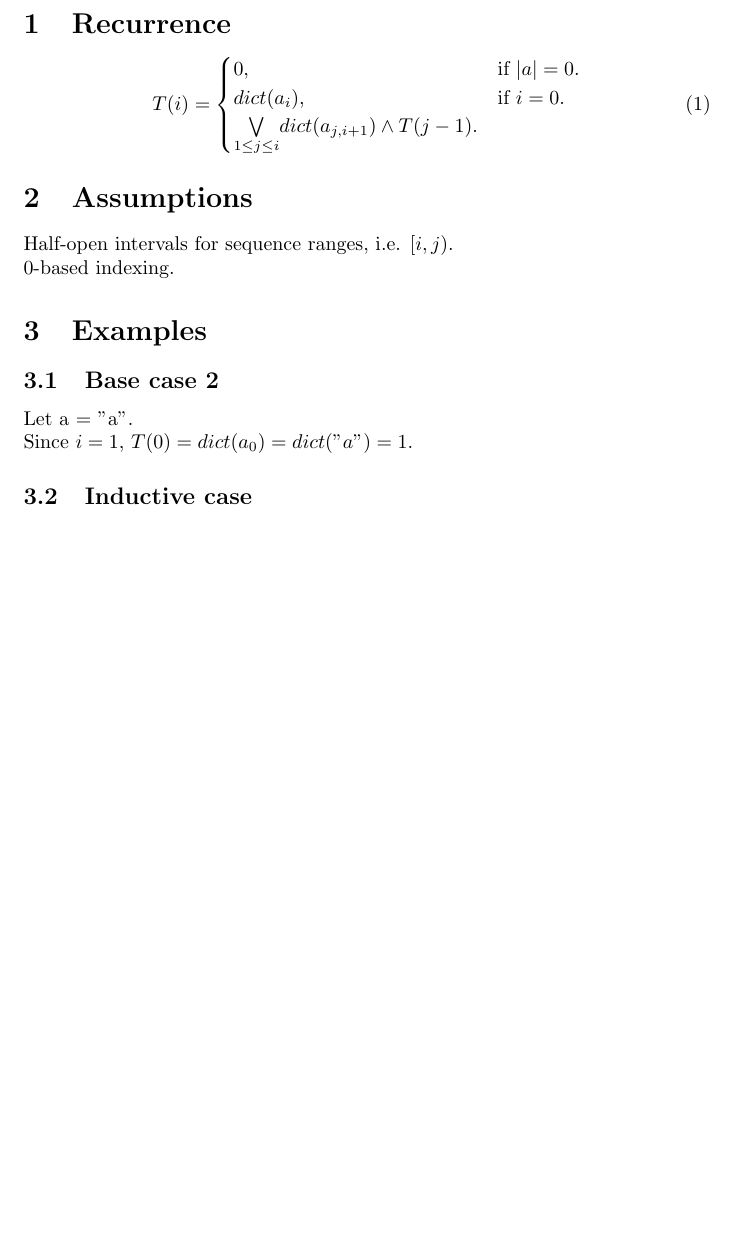
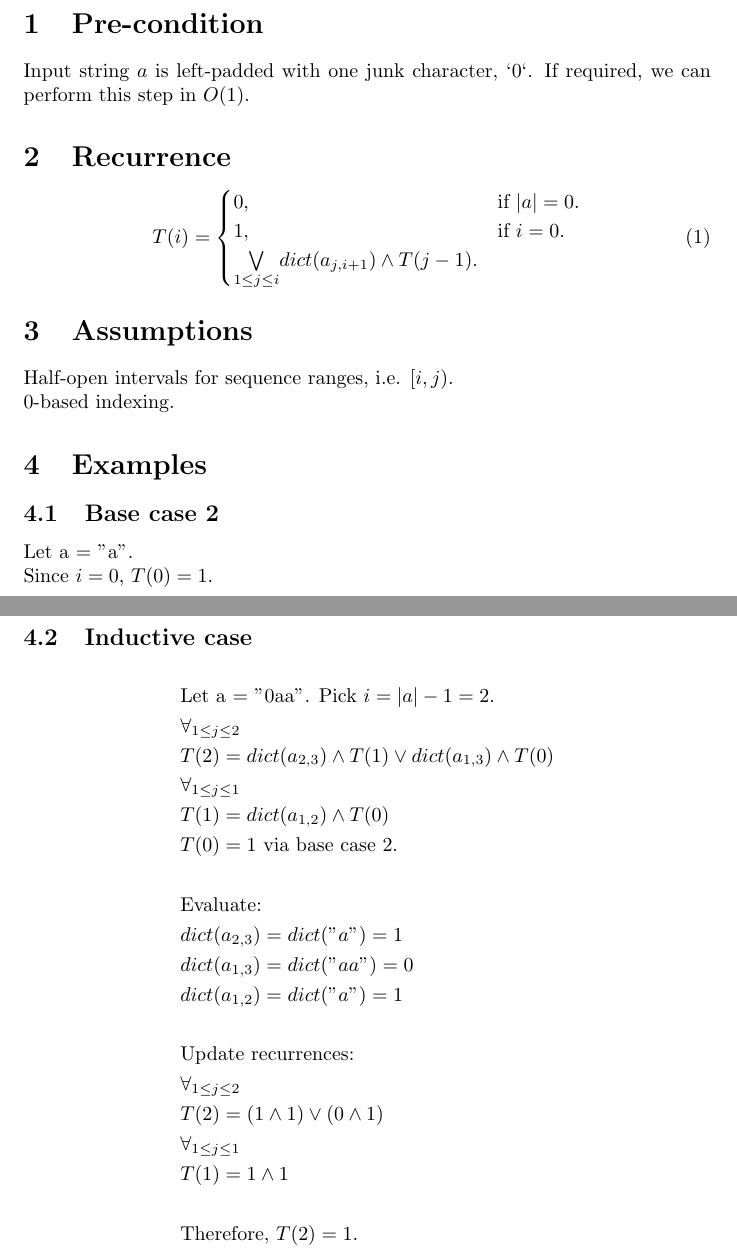
Before and after one commit to c-luu/ga, a LaTeX document (dp/6.4.tex): part of the page before the commit and two parts of pages 1 and 2 of 2 after it, the two joined at a grey line, cut at the place of the change, the shorter picture padded with empty space. Compiled offline with pdfLaTeX.

Commit message:
added a base case to tie together inductive case

```diff
--- a/dp/6.4.tex
+++ b/dp/6.4.tex
@@ -2,11 +2,15 @@
 \usepackage{amsmath}
 
 \begin{document}
+	\section{Pre-condition}
+		Input string $a$ is left-padded with one junk character, `0`.
+		If required, we can perform this step in $O(1)$.
+
 	\section{Recurrence}
 		\begin{equation}
 			T(i)=\begin{cases}
 				0, & \text{if $|a|=0$}.\\
-				dict(a_i), & \text{if $i=0$}.\\
+				1, & \text{if $i=0$}.\\
 				\underset{1 \leq j \leq i}{\bigvee} dict(a_{j,i+1}) \wedge T(j-1).
 			\end{cases}
 		\end{equation}
@@ -17,8 +21,27 @@
 	\section{Examples}
 		\subsection{Base case 2}
 			Let a = "a".\\
-			Since $i=1$, $T(0) = dict(a_0) = dict("a") = 1$.
+			Since $i=0$, $T(0) = 1$.
 
 		\subsection{Inductive case}
+			\begin{align*}
+				&\text{Let a = "0aa". Pick } i=|a|-1=2.\\
+				&\forall_{1 \leq j \leq 2}\\
+				&T(2) = dict(a_{2,3}) \wedge T(1) \vee dict(a_{1,3}) \wedge T(0)\\
+				&\forall_{1 \leq j \leq 1}\\
+				&T(1) = dict(a_{1,2}) \wedge T(0)\\
+				&T(0) = 1 \text{ via base case 2.}\\\\
+				&\text{Evaluate:}\\
+				&dict(a_{2,3})= dict("a") = 1\\
+				&dict(a_{1,3})= dict("aa") = 0\\
+				&dict(a_{1,2})= dict("a") = 1\\\\
+				&\text{Update recurrences:}\\
+				&\forall_{1 \leq j \leq 2}\\
+				&T(2) = (1 \wedge 1) \vee (0 \wedge 1)\\
+				&\forall_{1 \leq j \leq 1}\\
+				&T(1) = 1 \wedge 1\\\\
+				&\text{Therefore, } T(2) = 1.
+			\end{align*}
+
 
 \end{document}
```
